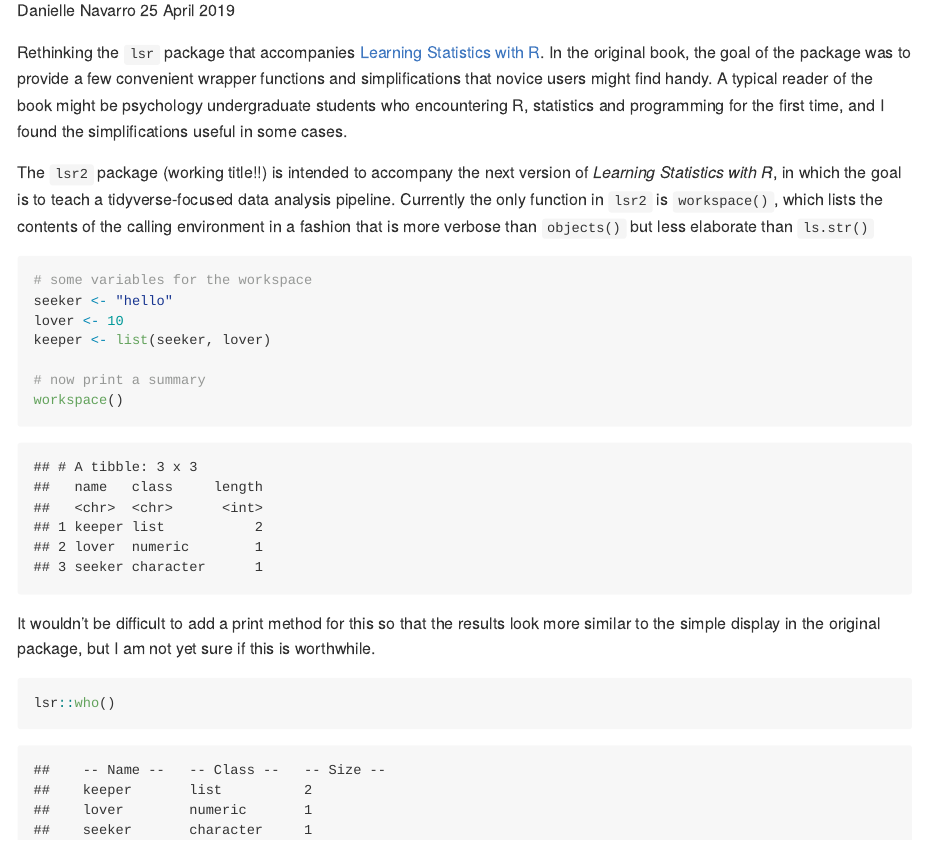
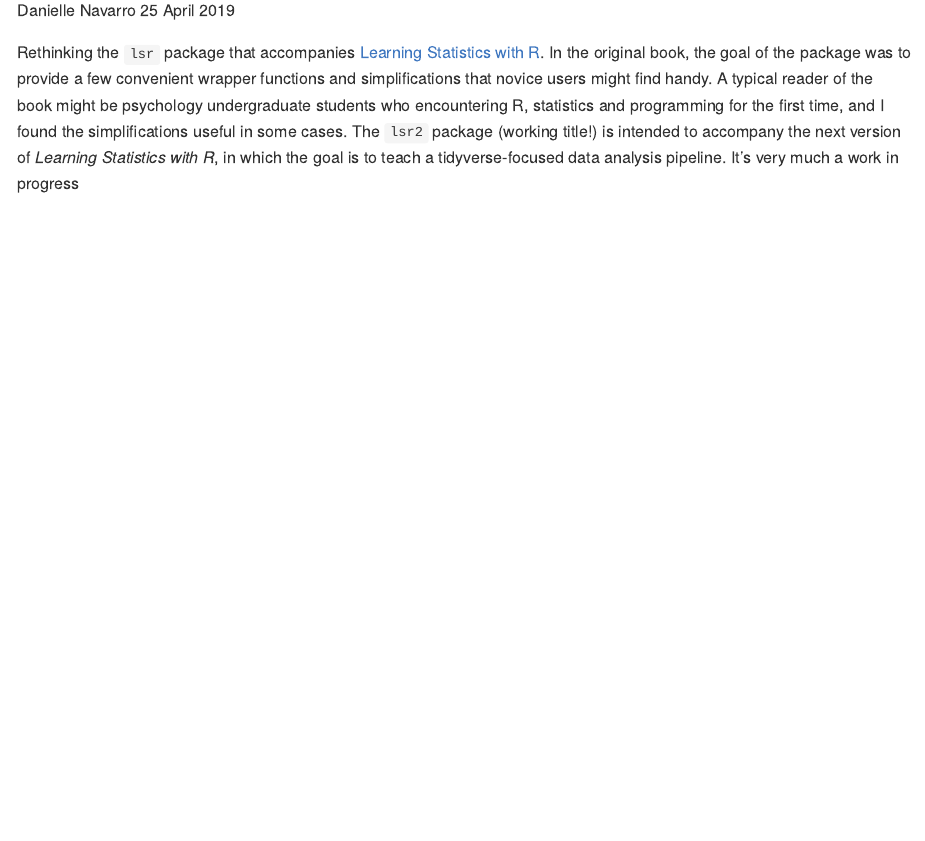
Before and after one commit to djnavarro/tidylsr, an R Markdown document (README.Rmd): the page in a window 1100 px wide, from 110 px down. The pictures show the output file README.md that the author committed with the source, drawn offline in the style of GitHub; badge pictures from the web are left out.

````diff
--- a/README.Rmd
+++ b/README.Rmd
@@ -12,22 +12,4 @@
 
 [![Travis build status](https://travis-ci.org/djnavarro/lsr2.svg?branch=master)](https://travis-ci.org/djnavarro/lsr2)  [![Codecov test coverage](https://codecov.io/gh/djnavarro/lsr2/branch/master/graph/badge.svg)](https://codecov.io/gh/djnavarro/lsr2?branch=master)
 
-Rethinking the `lsr` package that accompanies [Learning Statistics with R](https://learningstatisticswithr.com). In the original book, the goal of the package was to provide a few convenient wrapper functions and simplifications that novice users might find handy. A typical reader of the book might be psychology undergraduate students who encountering R, statistics and programming for the first time, and I found the simplifications useful in some cases.
-
-The `lsr2` package (working title!!) is intended to accompany the next version of *Learning Statistics with R*, in which the goal is to teach a tidyverse-focused data analysis pipeline. Currently the only function in `lsr2` is `workspace()`, which lists the contents of the calling environment in a fashion that is more verbose than `objects()` but less elaborate than `ls.str()`
-
-```{r}
-# some variables for the workspace
-seeker <- "hello"
-lover <- 10
-keeper <- list(seeker, lover)
-
-# now print a summary
-workspace()
-```
-
-It wouldn't be difficult to add a print method for this so that the results look more similar to the simple display in the original package, but I am not yet sure if this is worthwhile.
-
-```{r}
-lsr::who()
-```
+Rethinking the `lsr` package that accompanies [Learning Statistics with R](https://learningstatisticswithr.com). In the original book, the goal of the package was to provide a few convenient wrapper functions and simplifications that novice users might find handy. A typical reader of the book might be psychology undergraduate students who encountering R, statistics and programming for the first time, and I found the simplifications useful in some cases. The `lsr2` package (working title!) is intended to accompany the next version of *Learning Statistics with R*, in which the goal is to teach a tidyverse-focused data analysis pipeline. It's very much a work in progress
````
Also changed, not shown: R/workspace.R (+3 -3 lines), README.md, 4 other files.
